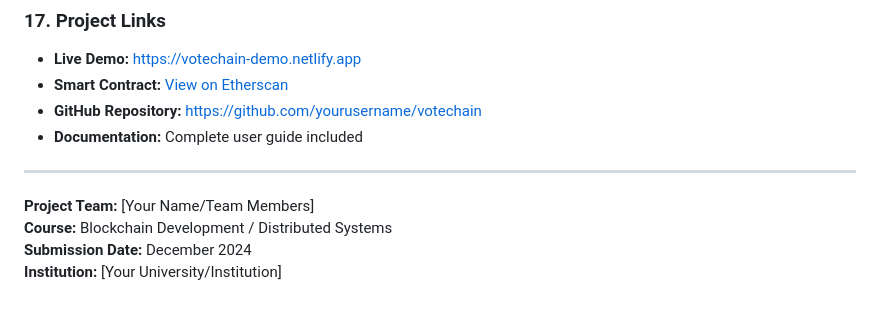
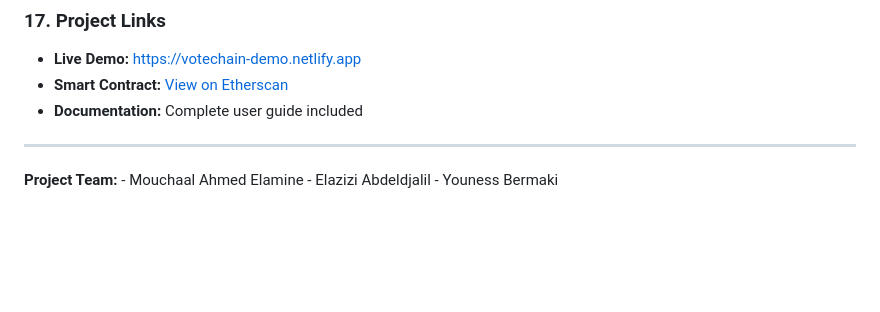
Before and after one commit to Aminemouchaal/D-voting, a Markdown page: README.md, the part around the change. GitHub-like rendering; blank space fills up the shorter version.

Commit message:
Revise project team details in README
Updated project team members in the README file.

```diff
--- a/README.md
+++ b/README.md
@@ -256,12 +256,11 @@ The project proves that decentralized voting is not only feasible but also super
 
 - **Live Demo:** [https://votechain-demo.netlify.app](#)
 - **Smart Contract:** [View on Etherscan](https://sepolia.etherscan.io/address/0xaE17c3C594747ED538C29bFFAa2A2cC06a84ea60)
-- **GitHub Repository:** [https://github.com/yourusername/votechain](#)
 - **Documentation:** Complete user guide included
 
 ---
 
-**Project Team:** [Your Name/Team Members]
-**Course:** Blockchain Development / Distributed Systems
-**Submission Date:** December 2024
-**Institution:** [Your University/Institution]
+**Project Team:**
+         - Mouchaal Ahmed Elamine
+         - Elazizi Abdeldjalil
+         - Youness Bermaki
```
